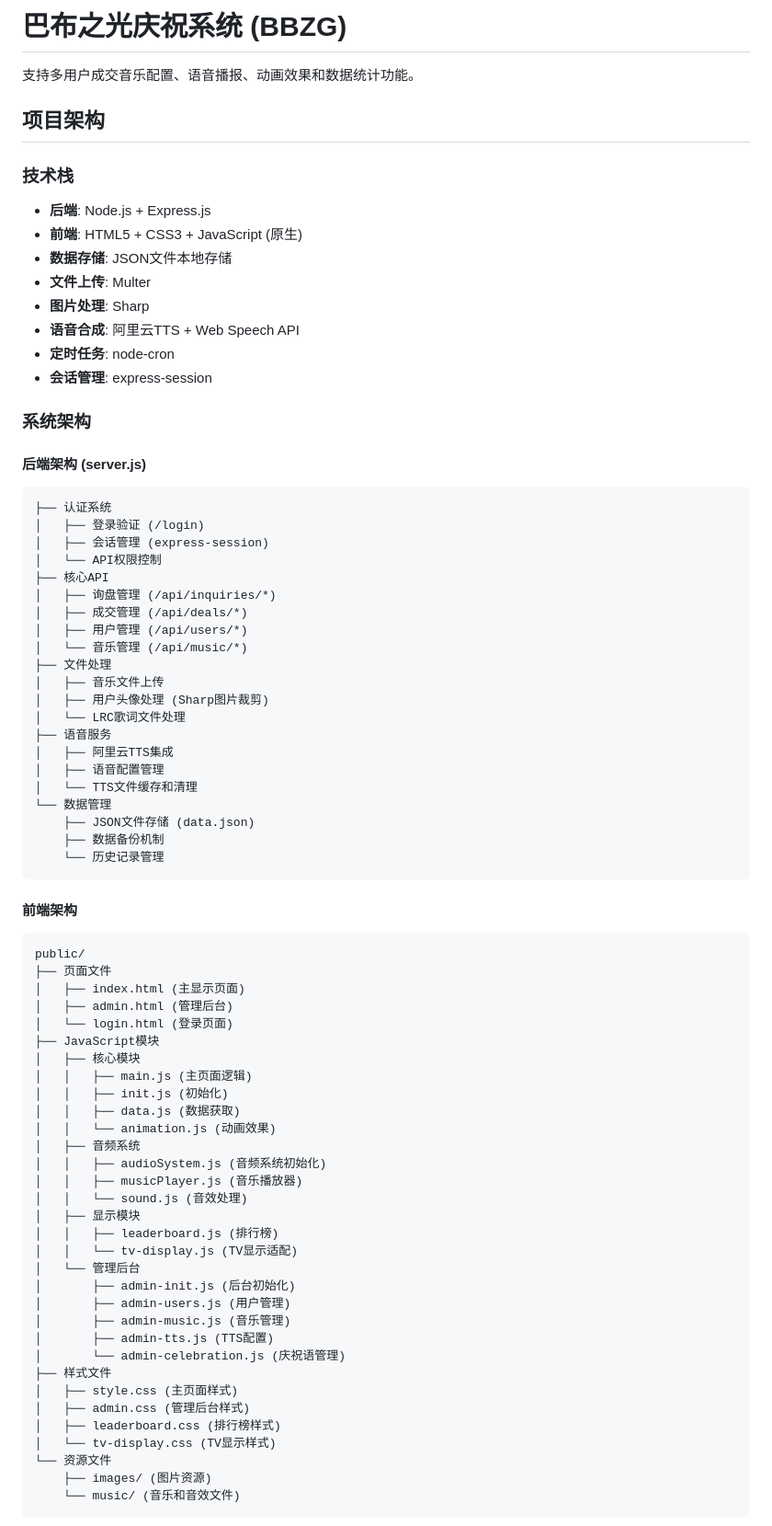
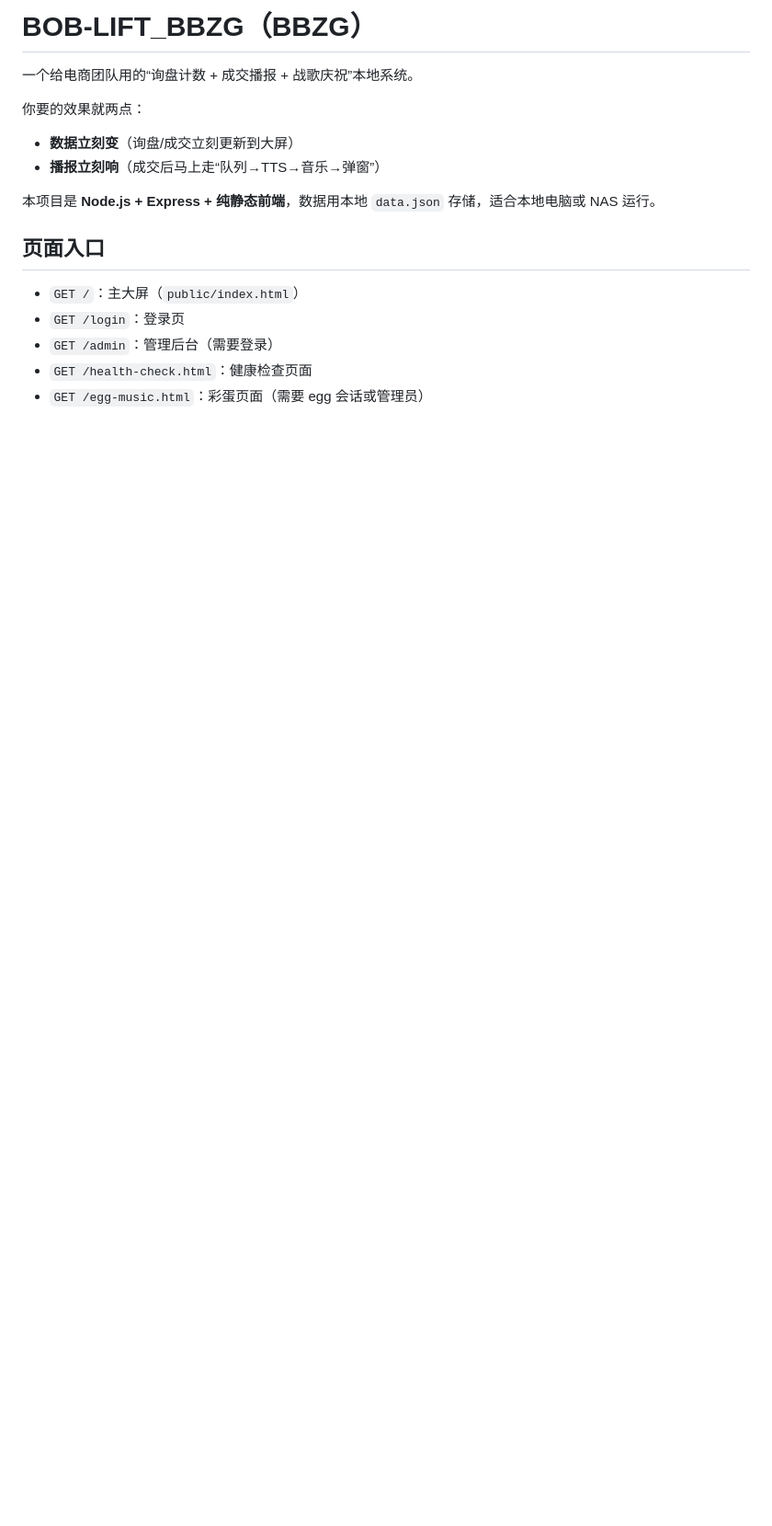
Before and after one commit to Achordchan/BOB-LIFT_BBZG, a Markdown page: README.md, the part around one of its changes. Shown at 92% size. GitHub-like rendering; blank space fills up the shorter version.

````diff
--- a/README.md
+++ b/README.md
@@ -1,79 +1,19 @@
-# 巴布之光庆祝系统 (BBZG)
+# BOB-LIFT_BBZG（BBZG）
 
-支持多用户成交音乐配置、语音播报、动画效果和数据统计功能。
+一个给电商团队用的“询盘计数 + 成交播报 + 战歌庆祝”本地系统。
 
-## 项目架构
+你要的效果就两点：
 
-### 技术栈
-- **后端**: Node.js + Express.js
-- **前端**: HTML5 + CSS3 + JavaScript (原生)
-- **数据存储**: JSON文件本地存储
-- **文件上传**: Multer
-- **图片处理**: Sharp
-- **语音合成**: 阿里云TTS + Web Speech API
-- **定时任务**: node-cron
-- **会话管理**: express-session
+- **数据立刻变**（询盘/成交立刻更新到大屏）
+- **播报立刻响**（成交后马上走“队列→TTS→音乐→弹窗”）
 
-### 系统架构
+本项目是 **Node.js + Express + 纯静态前端**，数据用本地 `data.json` 存储，适合本地电脑或 NAS 运行。
 
-#### 后端架构 (server.js)
-```
-├── 认证系统
-│   ├── 登录验证 (/login)
-│   ├── 会话管理 (express-session)
-│   └── API权限控制
-├── 核心API
-│   ├── 询盘管理 (/api/inquiries/*)
-│   ├── 成交管理 (/api/deals/*)
-│   ├── 用户管理 (/api/users/*)
-│   └── 音乐管理 (/api/music/*)
-├── 文件处理
-│   ├── 音乐文件上传
-│   ├── 用户头像处理 (Sharp图片裁剪)
-│   └── LRC歌词文件处理
-├── 语音服务
-│   ├── 阿里云TTS集成
-│   ├── 语音配置管理
-│   └── TTS文件缓存和清理
-└── 数据管理
-    ├── JSON文件存储 (data.json)
-    ├── 数据备份机制
-    └── 历史记录管理
-```
+## 页面入口
 
-#### 前端架构
-```
-public/
-├── 页面文件
-│   ├── index.html (主显示页面)
-│   ├── admin.html (管理后台)
-│   └── login.html (登录页面)
-├── JavaScript模块
-│   ├── 核心模块
-│   │   ├── main.js (主页面逻辑)
-│   │   ├── init.js (初始化)
-│   │   ├── data.js (数据获取)
-│   │   └── animation.js (动画效果)
-│   ├── 音频系统
-│   │   ├── audioSystem.js (音频系统初始化)
-│   │   ├── musicPlayer.js (音乐播放器)
-│   │   └── sound.js (音效处理)
-│   ├── 显示模块
-│   │   ├── leaderboard.js (排行榜)
-│   │   └── tv-display.js (TV显示适配)
-│   └── 管理后台
-│       ├── admin-init.js (后台初始化)
-│       ├── admin-users.js (用户管理)
-│       ├── admin-music.js (音乐管理)
-│       ├── admin-tts.js (TTS配置)
-│       └── admin-celebration.js (庆祝语管理)
-├── 样式文件
-│   ├── style.css (主页面样式)
-│   ├── admin.css (管理后台样式)
-│   ├── leaderboard.css (排行榜样式)
-│   └── tv-display.css (TV显示样式)
-└── 资源文件
-    ├── images/ (图片资源)
-    └── music/ (音乐和音效文件)
-```
+- `GET /`：主大屏（`public/index.html`）
+- `GET /login`：登录页
+- `GET /admin`：管理后台（需要登录）
+- `GET /health-check.html`：健康检查页面
+- `GET /egg-music.html`：彩蛋页面（需要 egg 会话或管理员）
 
````
Also changed, not shown: other parts of README.md (+102 -142 lines).
